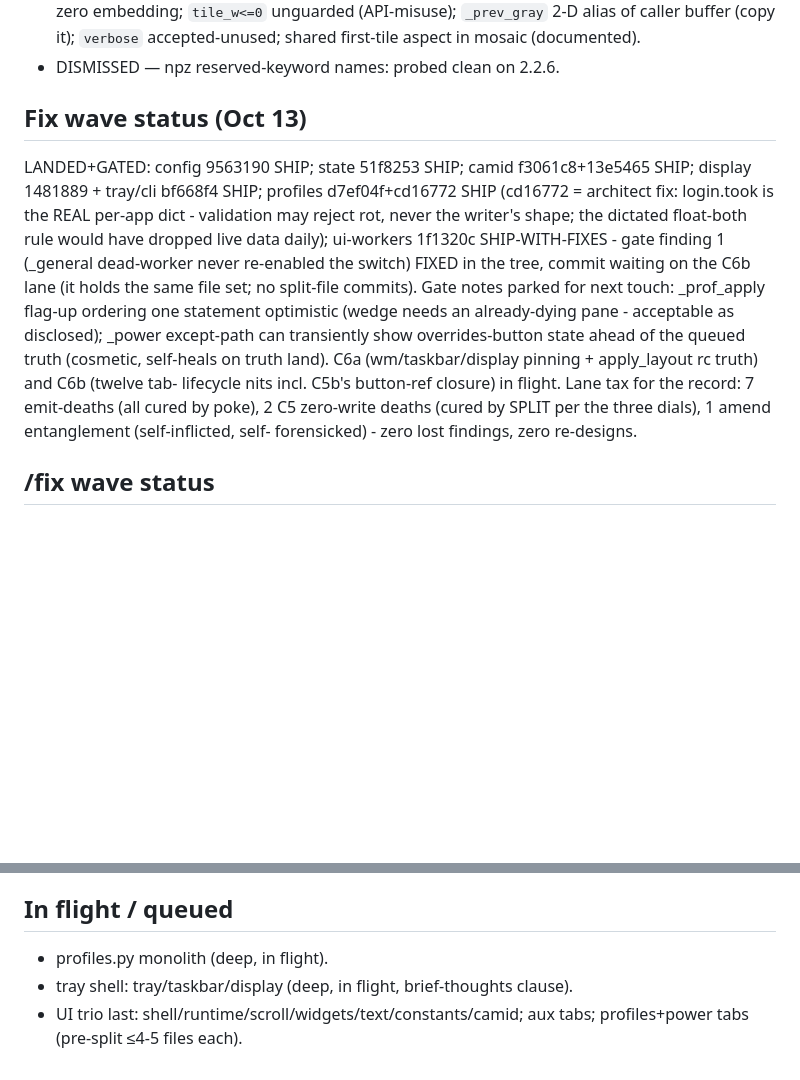
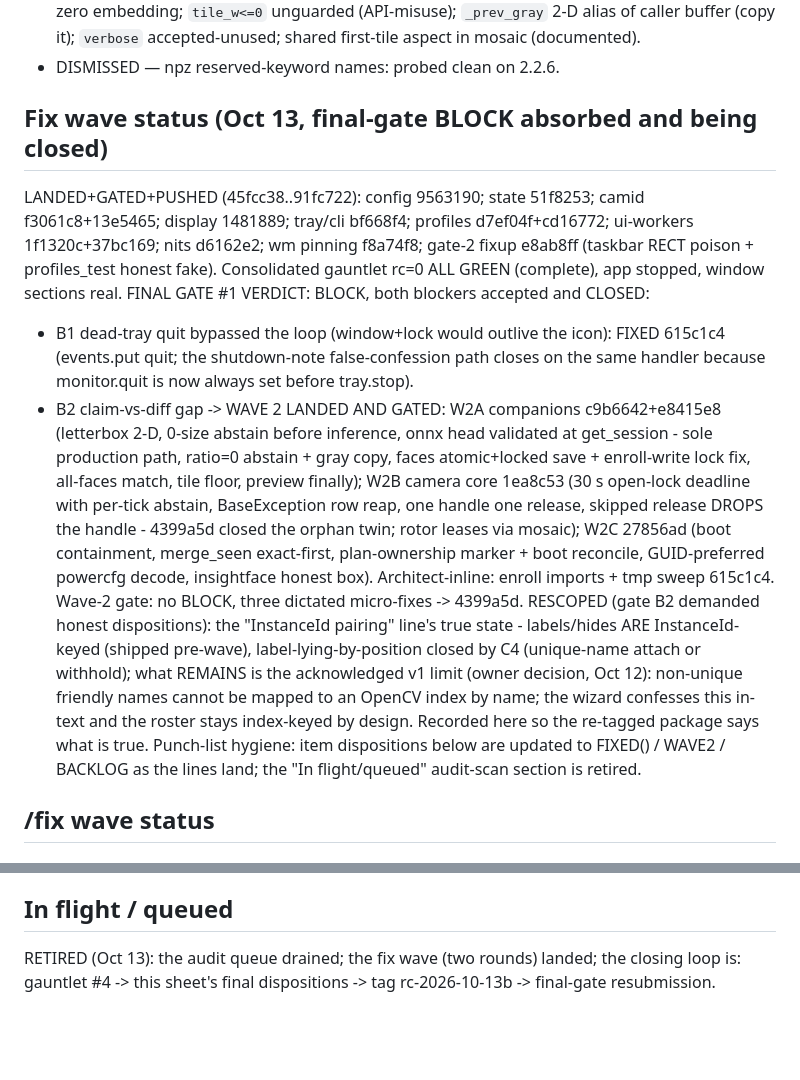
Before and after one commit to Nocterrible/panelboss, a Markdown page: AUDIT-PUNCHLIST.md, 2 parts joined by grey strips. GitHub-like rendering; blank space fills up the shorter version.

Commit message:
docs: RC v2 sheet - wave-2 dispositions landed, claims re-verified against the diff

```diff
--- a/AUDIT-PUNCHLIST.md
+++ b/AUDIT-PUNCHLIST.md
@@ -97,23 +97,39 @@ probe is the only final court.
   first-tile aspect in mosaic (documented).
 - DISMISSED — npz reserved-keyword names: probed clean on 2.2.6.
 
-## Fix wave status (Oct 13)
-LANDED+GATED: config 9563190 SHIP; state 51f8253 SHIP; camid f3061c8+13e5465
-SHIP; display 1481889 + tray/cli bf668f4 SHIP; profiles d7ef04f+cd16772 SHIP
-(cd16772 = architect fix: login.took is the REAL per-app dict - validation may
-reject rot, never the writer's shape; the dictated float-both rule would have
-dropped live data daily); ui-workers 1f1320c SHIP-WITH-FIXES - gate finding 1
-(_general dead-worker never re-enabled the switch) FIXED in the tree, commit
-waiting on the C6b lane (it holds the same file set; no split-file commits).
-Gate notes parked for next touch: _prof_apply flag-up ordering one statement
-optimistic (wedge needs an already-dying pane - acceptable as disclosed);
-_power except-path can transiently show overrides-button state ahead of the
-queued truth (cosmetic, self-heals on truth land).
-C6a (wm/taskbar/display pinning + apply_layout rc truth) and C6b (twelve tab-
-lifecycle nits incl. C5b's button-ref closure) in flight. Lane tax for the
-record: 7 emit-deaths (all cured by poke), 2 C5 zero-write deaths (cured by
-SPLIT per the three dials), 1 amend entanglement (self-inflicted, self-
-forensicked) - zero lost findings, zero re-designs.
+## Fix wave status (Oct 13, final-gate BLOCK absorbed and being closed)
+LANDED+GATED+PUSHED (45fcc38..91fc722): config 9563190; state 51f8253; camid
+f3061c8+13e5465; display 1481889; tray/cli bf668f4; profiles d7ef04f+cd16772;
+ui-workers 1f1320c+37bc169; nits d6162e2; wm pinning f8a74f8; gate-2 fixup
+e8ab8ff (taskbar RECT poison + profiles_test honest fake). Consolidated
+gauntlet rc=0 ALL GREEN (complete), app stopped, window sections real.
+FINAL GATE #1 VERDICT: BLOCK, both blockers accepted and CLOSED:
+- B1 dead-tray quit bypassed the loop (window+lock would outlive the icon):
+  FIXED 615c1c4 (events.put quit; the shutdown-note false-confession path
+  closes on the same handler because monitor.quit is now always set before
+  tray.stop).
+- B2 claim-vs-diff gap -> WAVE 2 LANDED AND GATED:
+  W2A companions c9b6642+e8415e8 (letterbox 2-D, 0-size abstain before
+  inference, onnx head validated at get_session - sole production path,
+  ratio=0 abstain + gray copy, faces atomic+locked save + enroll-write
+  lock fix, all-faces match, tile floor, preview finally);
+  W2B camera core 1ea8c53 (30 s open-lock deadline with per-tick abstain,
+  BaseException row reap, one handle one release, skipped release DROPS
+  the handle - 4399a5d closed the orphan twin; rotor leases via mosaic);
+  W2C 27856ad (boot containment, merge_seen exact-first, plan-ownership
+  marker + boot reconcile, GUID-preferred powercfg decode, insightface
+  honest box). Architect-inline: enroll imports + tmp sweep 615c1c4.
+  Wave-2 gate: no BLOCK, three dictated micro-fixes -> 4399a5d.
+RESCOPED (gate B2 demanded honest dispositions): the "InstanceId pairing"
+line's true state - labels/hides ARE InstanceId-keyed (shipped pre-wave),
+label-lying-by-position closed by C4 (unique-name attach or withhold);
+what REMAINS is the acknowledged v1 limit (owner decision, Oct 12):
+non-unique friendly names cannot be mapped to an OpenCV index by name;
+the wizard confesses this in-text and the roster stays index-keyed by
+design. Recorded here so the re-tagged package says what is true.
+Punch-list hygiene: item dispositions below are updated to
+FIXED(<sha>) / WAVE2 / BACKLOG as the lines land; the "In flight/queued"
+audit-scan section is retired.
 ## /fix wave status
 
 ## tray shell (tray/taskbar/display — deep, VERDICT FAIL, both HIGHs = silent
@@ -407,7 +423,6 @@ byte-probed against the live OS; HANDLE-trap sweep clean)
   hygiene; PANELBOSS_CONFIG_DIR corrected.
 
 ## In flight / queued
-- profiles.py monolith (deep, in flight).
-- tray shell: tray/taskbar/display (deep, in flight, brief-thoughts clause).
-- UI trio last: shell/runtime/scroll/widgets/text/constants/camid; aux tabs;
-  profiles+power tabs (pre-split ≤4-5 files each).
+RETIRED (Oct 13): the audit queue drained; the fix wave (two rounds) landed;
+the closing loop is: gauntlet #4 -> this sheet's final dispositions -> tag
+rc-2026-10-13b -> final-gate resubmission.
```
Also changed, not shown: RC-PACKAGE.md (+94 -102 lines).
